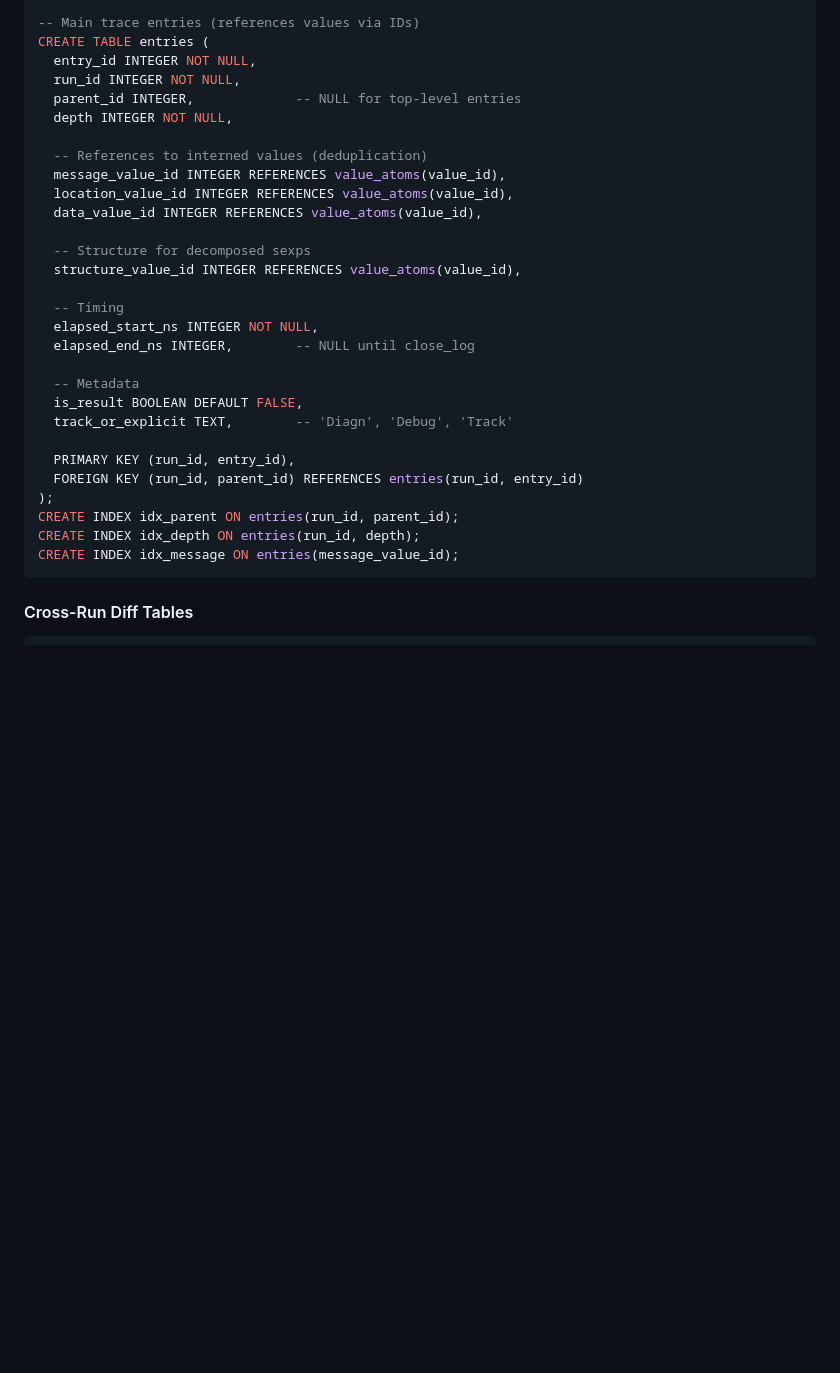
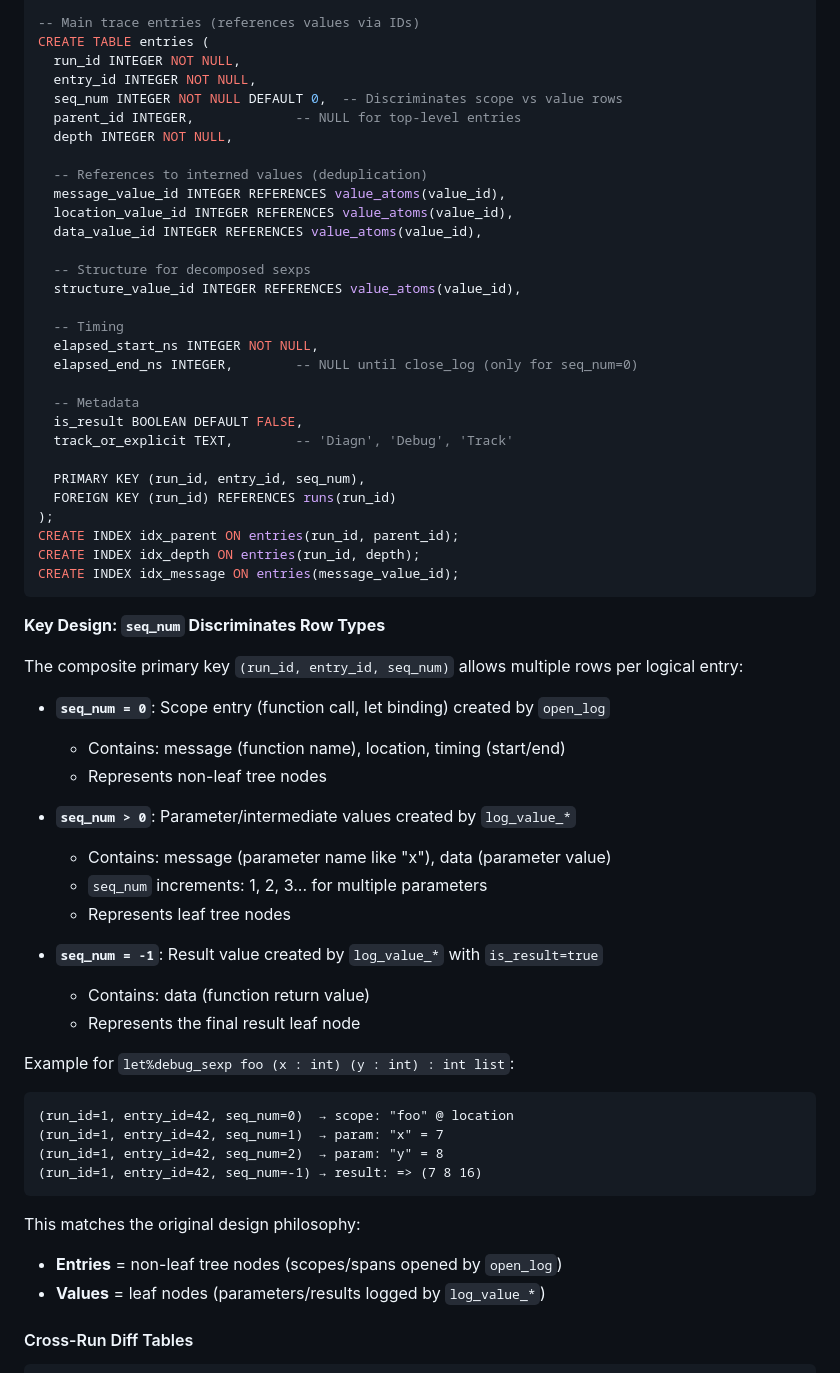
Before and after one commit to lukstafi/ppx_minidebug, a Markdown page: DESIGN.md, the part around the change. Rendered like a GitHub page; blank space fills up the shorter version.

````diff
--- a/DESIGN.md
+++ b/DESIGN.md
@@ -135,8 +135,9 @@ CREATE INDEX idx_value_type ON value_atoms(value_type);
 
 -- Main trace entries (references values via IDs)
 CREATE TABLE entries (
+  run_id INTEGER NOT NULL,
   entry_id INTEGER NOT NULL,
-  run_id INTEGER NOT NULL,
+  seq_num INTEGER NOT NULL DEFAULT 0,  -- Discriminates scope vs value rows
   parent_id INTEGER,             -- NULL for top-level entries
   depth INTEGER NOT NULL,
 
@@ -150,19 +151,48 @@ CREATE TABLE entries (
 
   -- Timing
   elapsed_start_ns INTEGER NOT NULL,
-  elapsed_end_ns INTEGER,        -- NULL until close_log
+  elapsed_end_ns INTEGER,        -- NULL until close_log (only for seq_num=0)
 
   -- Metadata
   is_result BOOLEAN DEFAULT FALSE,
   track_or_explicit TEXT,        -- 'Diagn', 'Debug', 'Track'
 
-  PRIMARY KEY (run_id, entry_id),
-  FOREIGN KEY (run_id, parent_id) REFERENCES entries(run_id, entry_id)
+  PRIMARY KEY (run_id, entry_id, seq_num),
+  FOREIGN KEY (run_id) REFERENCES runs(run_id)
 );
 CREATE INDEX idx_parent ON entries(run_id, parent_id);
 CREATE INDEX idx_depth ON entries(run_id, depth);
 CREATE INDEX idx_message ON entries(message_value_id);
 ```
+
+**Key Design: `seq_num` Discriminates Row Types**
+
+The composite primary key `(run_id, entry_id, seq_num)` allows multiple rows per logical entry:
+
+- **`seq_num = 0`**: Scope entry (function call, let binding) created by `open_log`
+  - Contains: message (function name), location, timing (start/end)
+  - Represents non-leaf tree nodes
+
+- **`seq_num > 0`**: Parameter/intermediate values created by `log_value_*`
+  - Contains: message (parameter name like "x"), data (parameter value)
+  - `seq_num` increments: 1, 2, 3... for multiple parameters
+  - Represents leaf tree nodes
+
+- **`seq_num = -1`**: Result value created by `log_value_*` with `is_result=true`
+  - Contains: data (function return value)
+  - Represents the final result leaf node
+
+Example for `let%debug_sexp foo (x : int) (y : int) : int list`:
+```
+(run_id=1, entry_id=42, seq_num=0)  → scope: "foo" @ location
+(run_id=1, entry_id=42, seq_num=1)  → param: "x" = 7
+(run_id=1, entry_id=42, seq_num=2)  → param: "y" = 8
+(run_id=1, entry_id=42, seq_num=-1) → result: => (7 8 16)
+```
+
+This matches the original design philosophy:
+- **Entries** = non-leaf tree nodes (scopes/spans opened by `open_log`)
+- **Values** = leaf nodes (parameters/results logged by `log_value_*`)
 
 #### Cross-Run Diff Tables
 
````
Also changed, not shown: CLAUDE.md (+6 -0 lines), DATABASE_BACKEND.md (+32 -9 lines).
